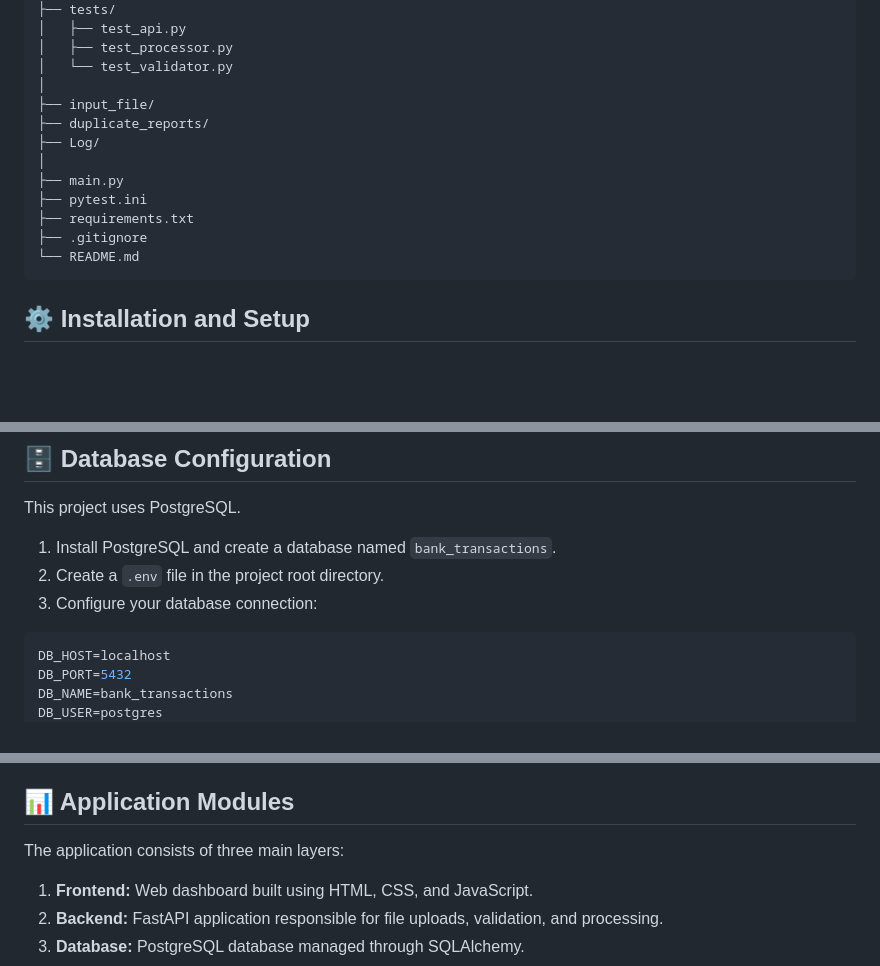
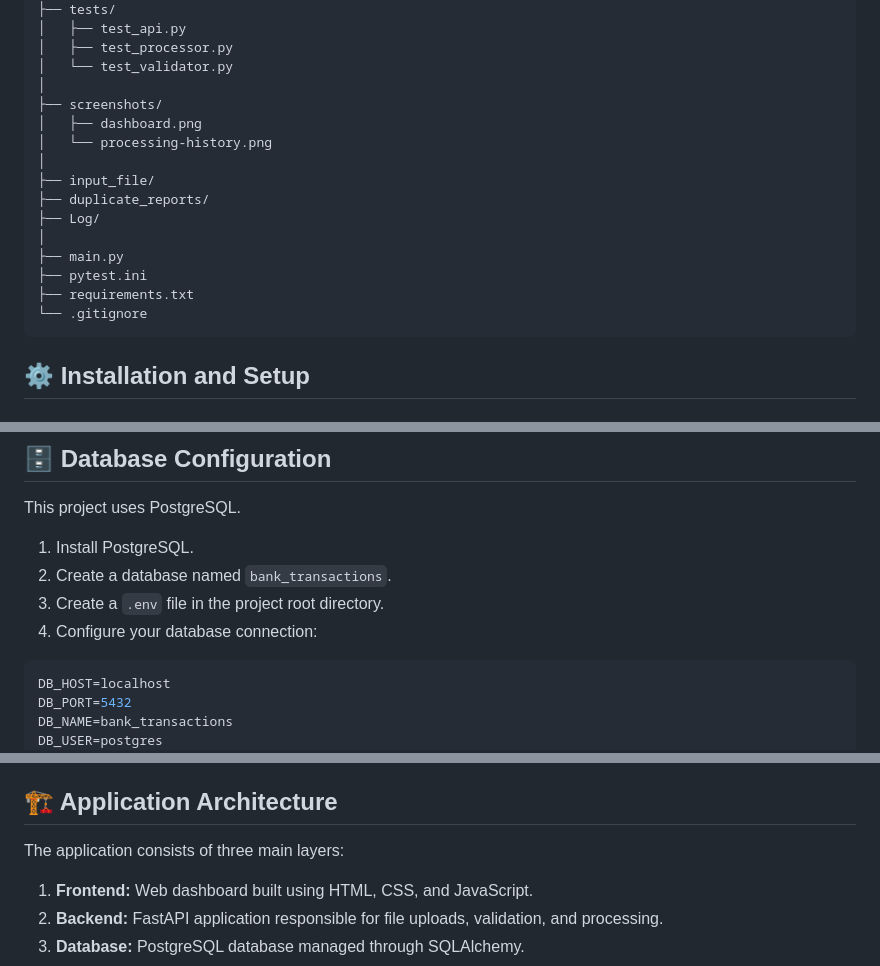
Before and after one commit to shakthimallesh2001/bank-transaction-processing-system, a Markdown page: README.md, 3 parts joined by grey strips. Drawn GitHub-style; blank space fills up the shorter version.

````diff
--- a/README.md
+++ b/README.md
@@ -53,6 +64,10 @@ bank-transaction-processing-system/
 │   ├── test_processor.py
 │   └── test_validator.py
 │
+├── screenshots/
+│   ├── dashboard.png
+│   └── processing-history.png
+│
 ├── input_file/
 ├── duplicate_reports/
 ├── Log/
@@ -60,8 +75,7 @@ bank-transaction-processing-system/
 ├── main.py
 ├── pytest.ini
 ├── requirements.txt
-├── .gitignore
-└── README.md
+└── .gitignore
 ```
 
 ## ⚙️ Installation and Setup
@@ -100,9 +114,10 @@ python -m pip install -r requirements.txt
 
 This project uses PostgreSQL.
 
-1. Install PostgreSQL and create a database named `bank_transactions`.
-2. Create a `.env` file in the project root directory.
-3. Configure your database connection:
+1. Install PostgreSQL.
+2. Create a database named `bank_transactions`.
+3. Create a `.env` file in the project root directory.
+4. Configure your database connection:
 
 ```env
 DB_HOST=localhost
@@ -186,7 +201,7 @@ The automated tests cover:
 - Processing history
 - Transaction processing
 
-## 📊 Application Modules
+## 🏗️ Application Architecture
 
 The application consists of three main layers:
 
````
Also changed, not shown: other parts of README.md (+12 -1 lines), screenshots/dashboard.png (added), screenshots/processing-history.png (added).
